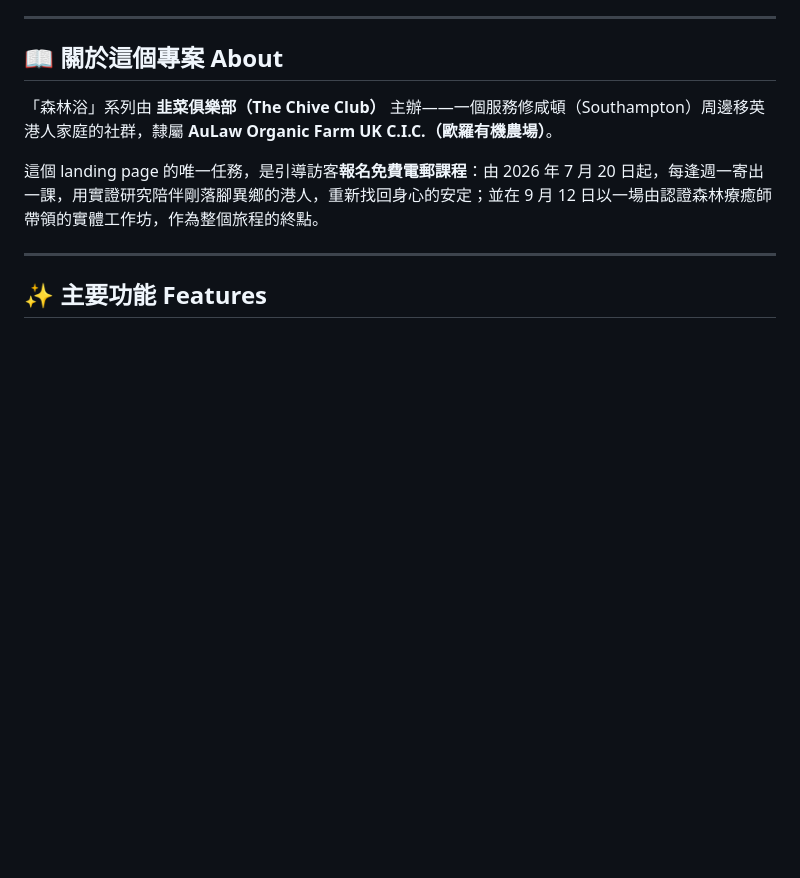
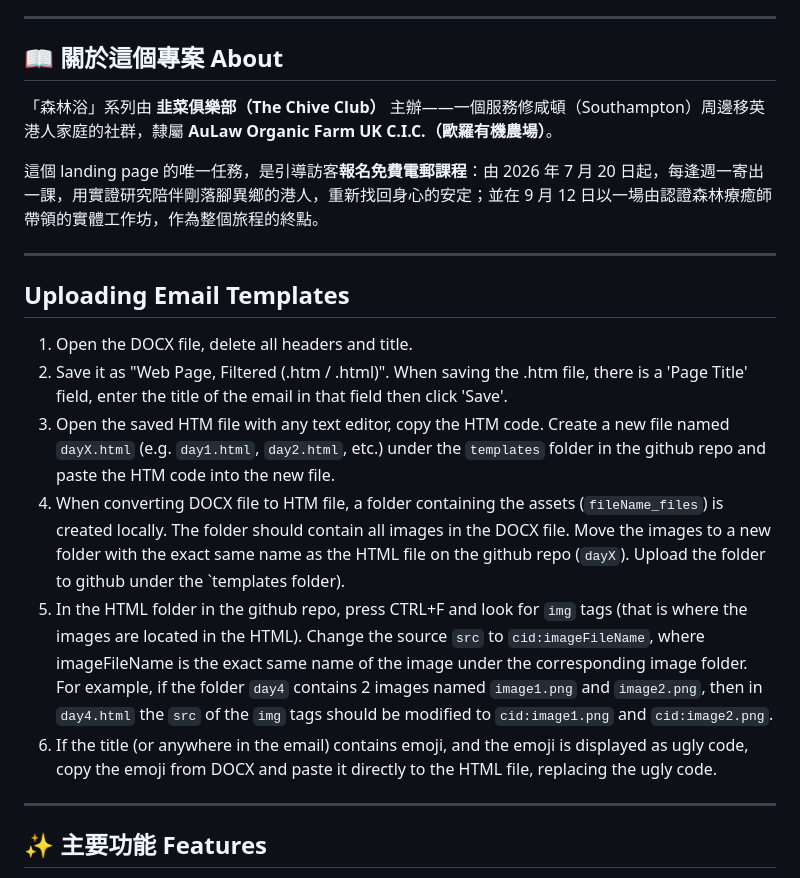
Before and after one commit to chivesclub/forest-bath, a Markdown page: README.md, the part around the change. GitHub-like rendering; blank space fills up the shorter version.

```diff
--- a/README.md
+++ b/README.md
@@ -18,6 +18,15 @@
 
 這個 landing page 的唯一任務，是引導訪客**報名免費電郵課程**：由 2026 年 7 月 20 日起，每逢週一寄出一課，用實證研究陪伴剛落腳異鄉的港人，重新找回身心的安定；並在 9 月 12 日以一場由認證森林療癒師帶領的實體工作坊，作為整個旅程的終點。
 
+---
+## Uploading Email Templates
+
+1. Open the DOCX file, delete all headers and title.
+2. Save it as "Web Page, Filtered (.htm / .html)". When saving the .htm file, there is a 'Page Title' field, enter the title of the email in that field then click 'Save'.
+3. Open the saved HTM file with any text editor, copy the HTM code. Create a new file named `dayX.html` (e.g. `day1.html`, `day2.html`, etc.) under the `templates` folder in the github repo and paste the HTM code into the new file.
+4. When converting DOCX file to HTM file, a folder containing the assets (`fileName_files`) is created locally. The folder should contain all images in the DOCX file. Move the images to a new folder with the exact same name as the HTML file on the github repo (`dayX`). Upload the folder to github under the `templates folder).
+5. In the HTML folder in the github repo, press CTRL+F and look for `img` tags (that is where the images are located in the HTML). Change the source `src` to `cid:imageFileName`, where imageFileName is the exact same name of the image under the corresponding image folder. For example, if the folder `day4` contains 2 images named `image1.png` and `image2.png`, then in `day4.html` the `src` of the `img` tags should be modified to `cid:image1.png` and `cid:image2.png`.
+6. If the title (or anywhere in the email) contains emoji, and the emoji is displayed as ugly code, copy the emoji from DOCX and paste it directly to the HTML file, replacing the ugly code.
 ---
 
 ## ✨ 主要功能 Features
```
